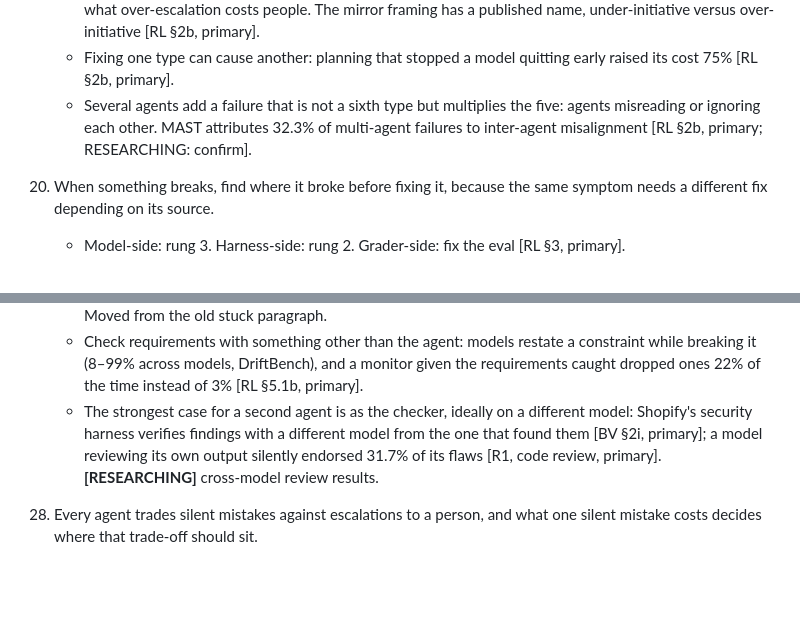
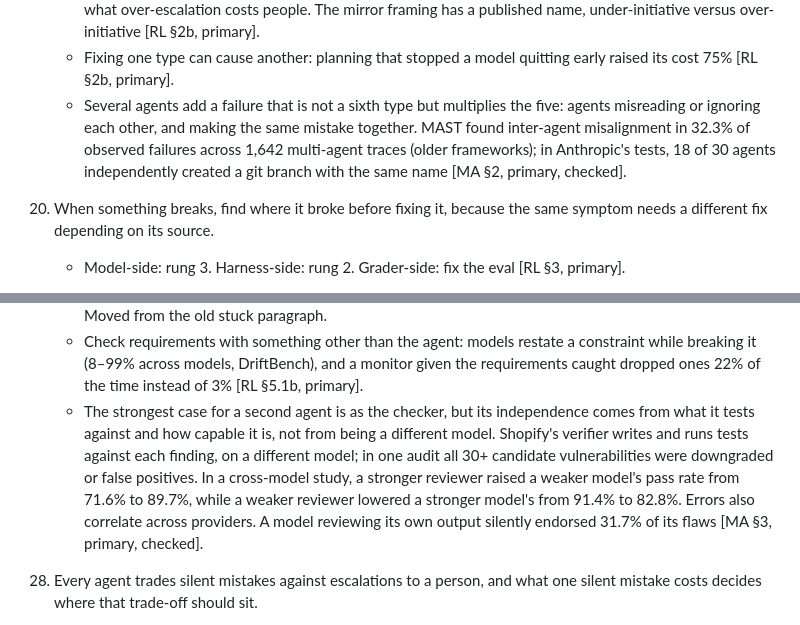
Before and after one commit to zzsi/blog, a Markdown page: drafts/20260729-optimizing-agents/skeleton.md, 2 parts joined by grey strips. Drawn GitHub-style; blank space fills up the shorter version.

```diff
--- a/drafts/20260729-optimizing-agents/skeleton.md
+++ b/drafts/20260729-optimizing-agents/skeleton.md
@@ -139,7 +141,7 @@ Working title: **[DECIDE]**, options in the author todo.
     - Costly: an agent got a complete answer to its first question, asked it seven more times and wrote no code ("Model or Harness?", 2026); multi-agent systems use about 15x the tokens of chat (Anthropic, 2025) [RL §2b, primary].
     - Be honest about costly: 2026 evidence mostly shows agents asking too little, and nobody has measured what over-escalation costs people. The mirror framing has a published name, under-initiative versus over-initiative [RL §2b, primary].
     - Fixing one type can cause another: planning that stopped a model quitting early raised its cost 75% [RL §2b, primary].
-    - Several agents add a failure that is not a sixth type but multiplies the five: agents misreading or ignoring each other. MAST attributes 32.3% of multi-agent failures to inter-agent misalignment [RL §2b, primary; RESEARCHING: confirm].
+    - Several agents add a failure that is not a sixth type but multiplies the five: agents misreading or ignoring each other, and making the same mistake together. MAST found inter-agent misalignment in 32.3% of observed failures across 1,642 multi-agent traces (older frameworks); in Anthropic's tests, 18 of 30 agents independently created a git branch with the same name [MA §2, primary, checked].
 
 20. When something breaks, find where it broke before fixing it, because the same symptom needs a different fix depending on its source.
     - Model-side: rung 3. Harness-side: rung 2. Grader-side: fix the eval [RL §3, primary].
@@ -194,7 +196,7 @@ Working title: **[DECIDE]**, options in the author todo.
     - Loop detectors and step budgets fire after the decisive mistake, so use them to escalate, not to prevent: a monitor flagged only 3.7–8.7% of stuck runs before lock-in [RL §5.3, primary].
     - Agents fabricate success and "confidently prais[e]" their own mediocre work, so check the claimed result itself: run the tests, open the output, compare it with the agreed definition of done [RL §5.3, primary]. Moved from the old stuck paragraph.
     - Check requirements with something other than the agent: models restate a constraint while breaking it (8–99% across models, DriftBench), and a monitor given the requirements caught dropped ones 22% of the time instead of 3% [RL §5.1b, primary].
-    - The strongest case for a second agent is as the checker, ideally on a different model: Shopify's security harness verifies findings with a different model from the one that found them [BV §2i, primary]; a model reviewing its own output silently endorsed 31.7% of its flaws [R1, code review, primary]. **[RESEARCHING]** cross-model review results.
+    - The strongest case for a second agent is as the checker, but its independence comes from what it tests against and how capable it is, not from being a different model. Shopify's verifier writes and runs tests against each finding, on a different model; in one audit all 30+ candidate vulnerabilities were downgraded or false positives. In a cross-model study, a stronger reviewer raised a weaker model's pass rate from 71.6% to 89.7%, while a weaker reviewer lowered a stronger model's from 91.4% to 82.8%. Errors also correlate across providers. A model reviewing its own output silently endorsed 31.7% of its flaws [MA §3, primary, checked].
 
 28. Every agent trades silent mistakes against escalations to a person, and what one silent mistake costs decides where that trade-off should sit.
     - Worked example, legal form extraction: the same agent saves $1.08M a year at 90% coverage when an error costs $30, saves $645K at 50% when it costs $300, and loses $90K when it costs $3,000 [BV §2b, illustrative].
```
Also changed, not shown: other parts of drafts/20260729-optimizing-agents/skeleton.md (+10 -8 lines), drafts/20260729-optimizing-agents/multiagent.md (added, +117 -0 lines).
